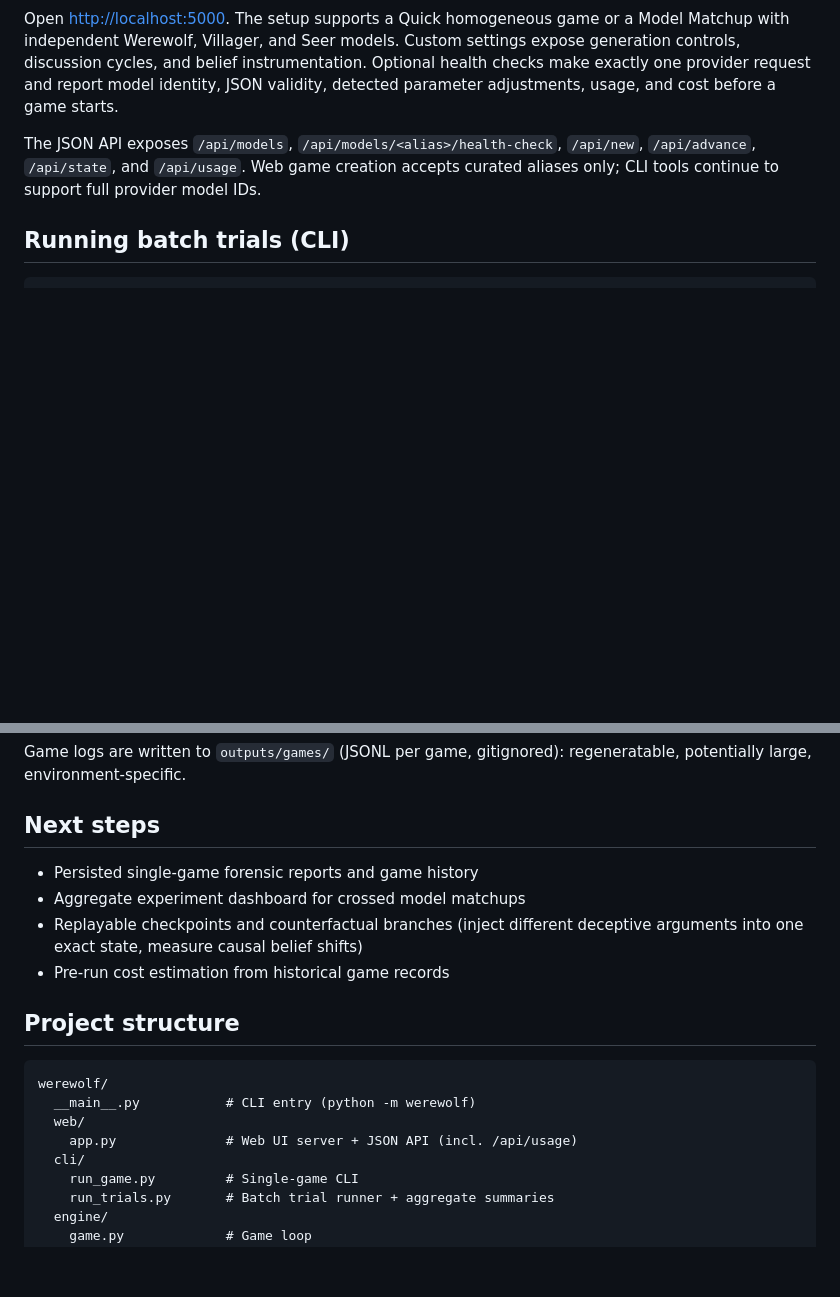
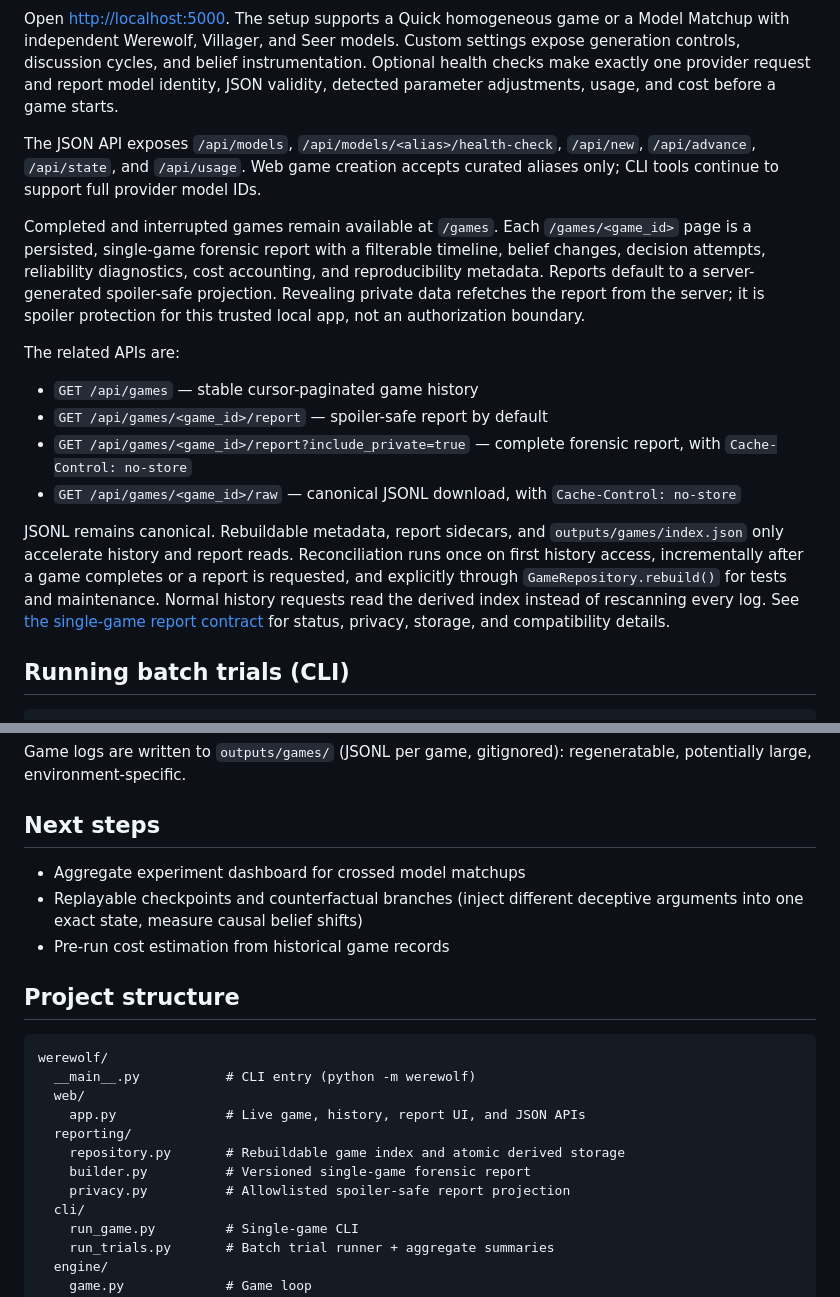
Before and after one commit to MARCOpo1o/werewolf-ai-simulator, a Markdown page: README.md, 2 parts joined by grey strips. Rendered like a GitHub page; blank space fills up the shorter version.

Commit message:
docs: define single-game report contract

````diff
--- a/README.md
+++ b/README.md
@@ -72,6 +72,17 @@ Open [http://localhost:5000](http://localhost:5000). The setup supports a Quick
 
 The JSON API exposes `/api/models`, `/api/models/<alias>/health-check`, `/api/new`, `/api/advance`, `/api/state`, and `/api/usage`. Web game creation accepts curated aliases only; CLI tools continue to support full provider model IDs.
 
+Completed and interrupted games remain available at `/games`. Each `/games/<game_id>` page is a persisted, single-game forensic report with a filterable timeline, belief changes, decision attempts, reliability diagnostics, cost accounting, and reproducibility metadata. Reports default to a server-generated spoiler-safe projection. Revealing private data refetches the report from the server; it is spoiler protection for this trusted local app, not an authorization boundary.
+
+The related APIs are:
+
+- `GET /api/games` — stable cursor-paginated game history
+- `GET /api/games/<game_id>/report` — spoiler-safe report by default
+- `GET /api/games/<game_id>/report?include_private=true` — complete forensic report, with `Cache-Control: no-store`
+- `GET /api/games/<game_id>/raw` — canonical JSONL download, with `Cache-Control: no-store`
+
+JSONL remains canonical. Rebuildable metadata, report sidecars, and `outputs/games/index.json` only accelerate history and report reads. Reconciliation runs once on first history access, incrementally after a game completes or a report is requested, and explicitly through `GameRepository.rebuild()` for tests and maintenance. Normal history requests read the derived index instead of rescanning every log. See [the single-game report contract](docs/single-game-report.md) for status, privacy, storage, and compatibility details.
+
 ## Running batch trials (CLI)
 
 ```bash
@@ -130,7 +141,6 @@ Game logs are written to `outputs/games/` (JSONL per game, gitignored): regenera
 
 ## Next steps
 
-- Persisted single-game forensic reports and game history
 - Aggregate experiment dashboard for crossed model matchups
 - Replayable checkpoints and counterfactual branches (inject different deceptive arguments into one exact state, measure causal belief shifts)
 - Pre-run cost estimation from historical game records
@@ -141,7 +151,11 @@ Game logs are written to `outputs/games/` (JSONL per game, gitignored): regenera
 werewolf/
   __main__.py           # CLI entry (python -m werewolf)
   web/
-    app.py              # Web UI server + JSON API (incl. /api/usage)
+    app.py              # Live game, history, report UI, and JSON APIs
+  reporting/
+    repository.py       # Rebuildable game index and atomic derived storage
+    builder.py          # Versioned single-game forensic report
+    privacy.py          # Allowlisted spoiler-safe report projection
   cli/
     run_game.py         # Single-game CLI
     run_trials.py       # Batch trial runner + aggregate summaries
````
Also changed, not shown: docs/single-game-report.md (added, +88 -0 lines).
